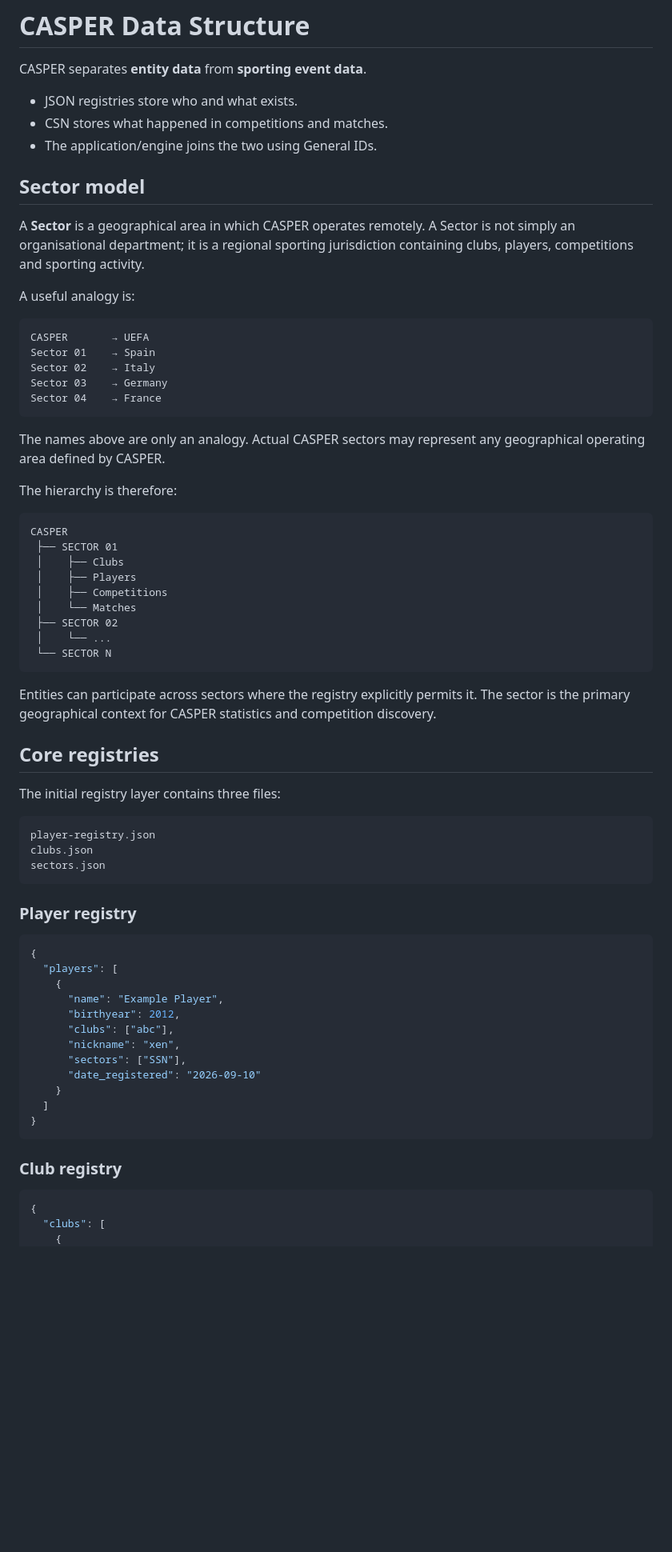
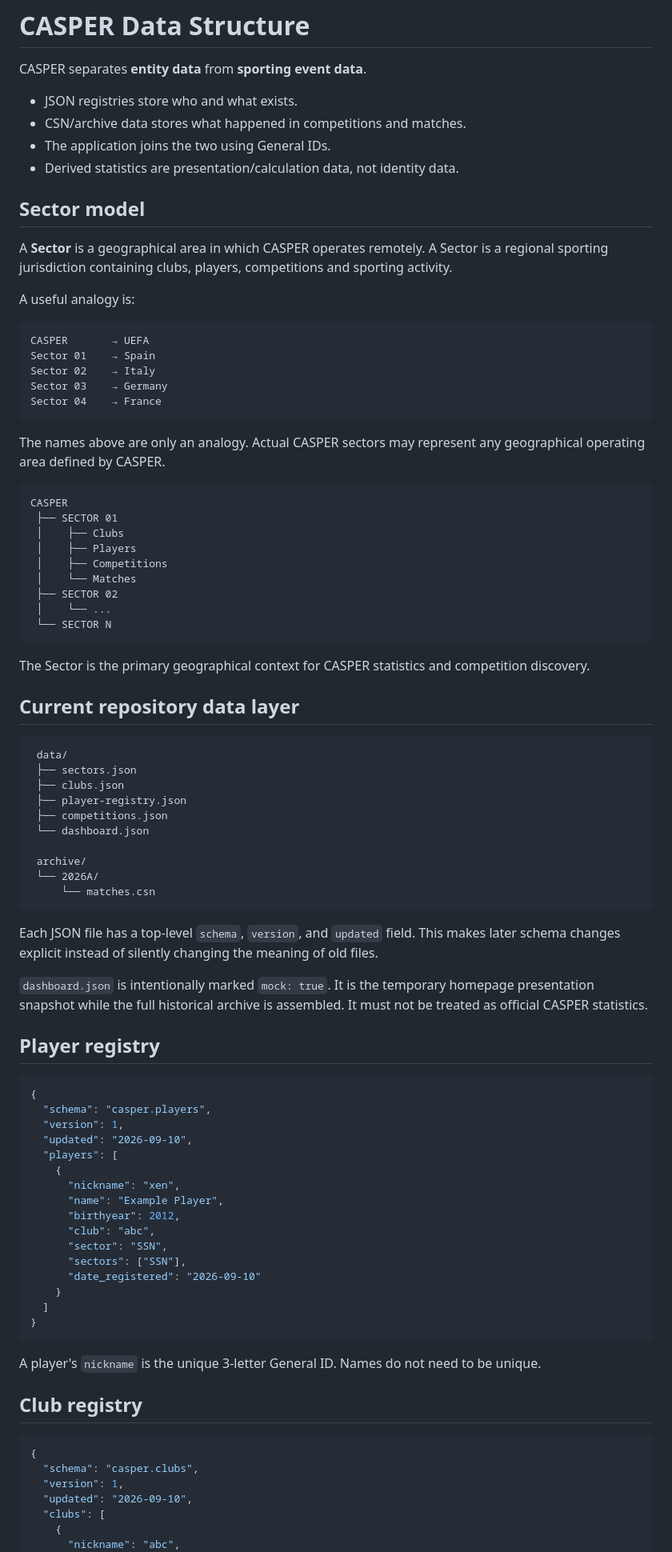
Before and after one commit to Anish-C2/Experiments, a Markdown page: docs/DATA_STRUCTURE.md, the part around one of its changes. Shown at 80% size. GitHub-like rendering; blank space fills up the shorter version.

````diff
--- a/docs/DATA_STRUCTURE.md
+++ b/docs/DATA_STRUCTURE.md
@@ -3,12 +3,13 @@
 CASPER separates **entity data** from **sporting event data**.
 
 - JSON registries store who and what exists.
-- CSN stores what happened in competitions and matches.
-- The application/engine joins the two using General IDs.
+- CSN/archive data stores what happened in competitions and matches.
+- The application joins the two using General IDs.
+- Derived statistics are presentation/calculation data, not identity data.
 
 ## Sector model
 
-A **Sector** is a geographical area in which CASPER operates remotely. A Sector is not simply an organisational department; it is a regional sporting jurisdiction containing clubs, players, competitions and sporting activity.
+A **Sector** is a geographical area in which CASPER operates remotely. A Sector is a regional sporting jurisdiction containing clubs, players, competitions and sporting activity.
 
 A useful analogy is:
 
@@ -22,8 +23,6 @@ Sector 04    → France
 
 The names above are only an analogy. Actual CASPER sectors may represent any geographical operating area defined by CASPER.
 
-The hierarchy is therefore:
-
 ```text
 CASPER
  ├── SECTOR 01
@@ -36,28 +35,41 @@ CASPER
  └── SECTOR N
 ```
 
-Entities can participate across sectors where the registry explicitly permits it. The sector is the primary geographical context for CASPER statistics and competition discovery.
+The Sector is the primary geographical context for CASPER statistics and competition discovery.
 
-## Core registries
-
-The initial registry layer contains three files:
+## Current repository data layer
 
 ```text
-player-registry.json
-clubs.json
-sectors.json
+ data/
+ ├── sectors.json
+ ├── clubs.json
+ ├── player-registry.json
+ ├── competitions.json
+ └── dashboard.json
+
+ archive/
+ └── 2026A/
+     └── matches.csn
 ```
 
-### Player registry
+Each JSON file has a top-level `schema`, `version`, and `updated` field. This makes later schema changes explicit instead of silently changing the meaning of old files.
+
+`dashboard.json` is intentionally marked `mock: true`. It is the temporary homepage presentation snapshot while the full historical archive is assembled. It must not be treated as official CASPER statistics.
+
+## Player registry
 
 ```json
 {
+  "schema": "casper.players",
+  "version": 1,
+  "updated": "2026-09-10",
   "players": [
     {
+      "nickname": "xen",
       "name": "Example Player",
       "birthyear": 2012,
-      "clubs": ["abc"],
-      "nickname": "xen",
+      "club": "abc",
+      "sector": "SSN",
       "sectors": ["SSN"],
       "date_registered": "2026-09-10"
     }
@@ -65,10 +77,16 @@ sectors.json
 }
 ```
 
-### Club registry
+A player's `nickname` is the unique 3-letter General ID. Names do not need to be unique.
+
+## Club registry
 
 ```json
 {
+  "schema": "casper.clubs",
+  "version": 1,
+  "updated": "2026-09-10",
   "clubs": [
     {
+      "nickname": "abc",
       "name": "Example Club",
````
Also changed, not shown: other parts of docs/DATA_STRUCTURE.md (+79 -78 lines).
